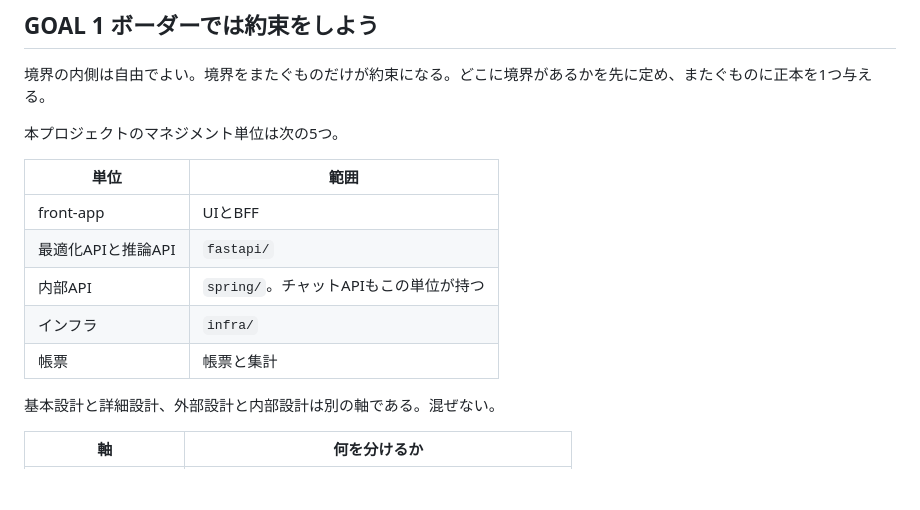
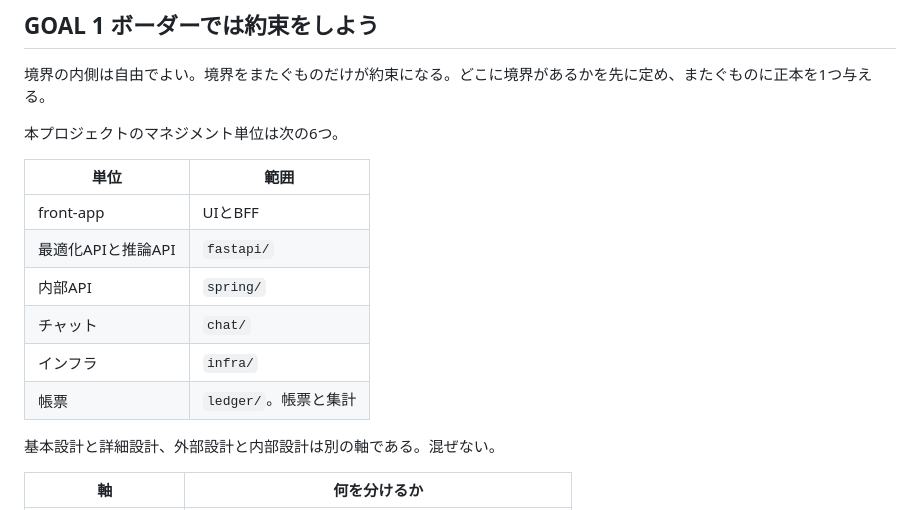
Before and after one commit to takayanag-i/timetable-conventions, a Markdown page: SDGs.md, the part around the change. Drawn GitHub-style; blank space fills up the shorter version.

Commit message:
マネジメント単位を6つにし、チャットを独立させる (#14)
`chat/` は `takayanag-i/timetable-chat-api` として独立したgitリポジトリで、
言語もDBもCIもリリース経路も `spring/` と分かれている。実体はすでに別単位であり、
内部APIの単位が2リポジトリを持つ状態が 1.4「リポジトリは単位に1つ」と食い違っていた。

帳票の範囲に `ledger/` を書き添える。表の他の行が範囲をパスで示しており、
帳票だけが持たない状態を残さない。

Closes takayanag-i/timetable#759


Claude-Session: https://claude.ai/code/session_014CRpyZPcB7iQS491vpj1So

Co-authored-by: Claude Opus 5 (1M context) <noreply@anthropic.com>

```diff
--- a/SDGs.md
+++ b/SDGs.md
@@ -34,15 +34,16 @@ sedコマンドは使用禁止。
 
 境界の内側は自由でよい。境界をまたぐものだけが約束になる。どこに境界があるかを先に定め、またぐものに正本を1つ与える。
 
-本プロジェクトのマネジメント単位は次の5つ。
+本プロジェクトのマネジメント単位は次の6つ。
 
 | 単位 | 範囲 |
 |---|---|
 | front-app | UIとBFF |
 | 最適化APIと推論API | `fastapi/` |
-| 内部API | `spring/`。チャットAPIもこの単位が持つ |
+| 内部API | `spring/` |
+| チャット | `chat/` |
 | インフラ | `infra/` |
-| 帳票 | 帳票と集計 |
+| 帳票 | `ledger/`。帳票と集計 |
 
 基本設計と詳細設計、外部設計と内部設計は別の軸である。混ぜない。
 
```
